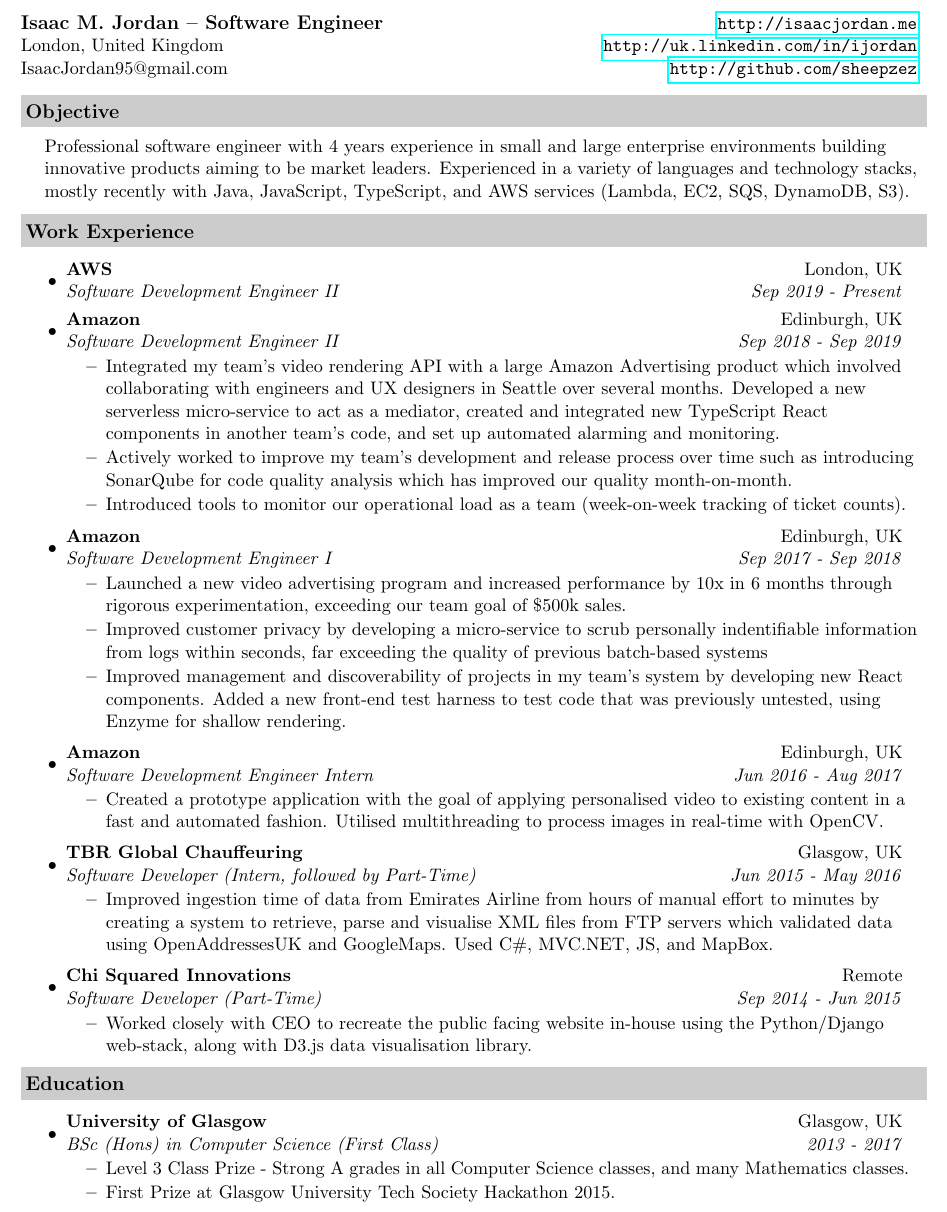
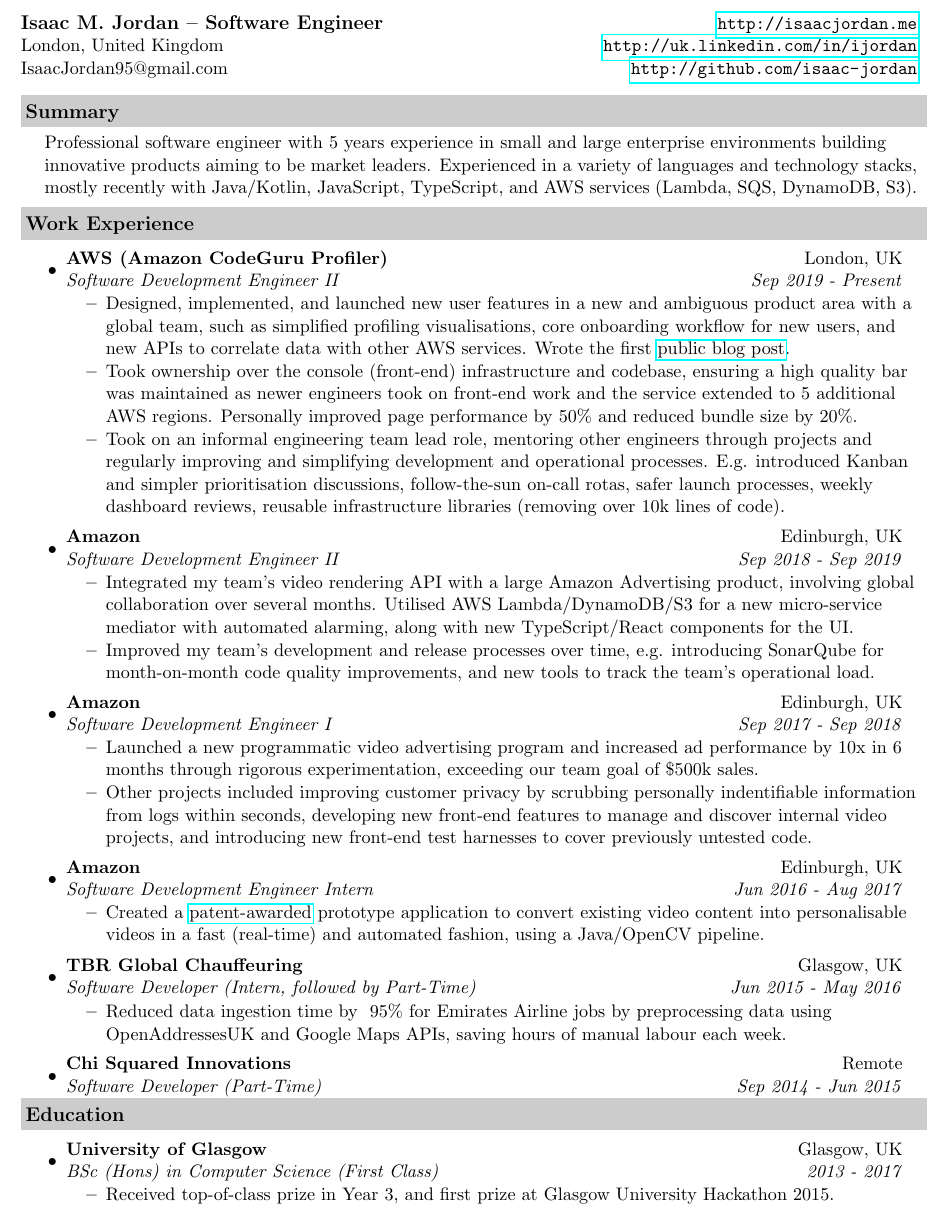
Before and after one commit to isaac-jordan/CV, a LaTeX CV (IsaacJordan-CV.tex): part of the page, cut so that both start at the same text. Compiled offline with pdfLaTeX.

Commit message:
Update CV with latest experience at AWS

```diff
--- a/IsaacJordan-CV.tex
+++ b/IsaacJordan-CV.tex
@@ -46,56 +46,56 @@
 	\begin{tabular*}{7.5in}{l@{\extracolsep{\fill}}r}
 		\textbf{\large Isaac M. Jordan -- Software Engineer}  &  \url{http://isaacjordan.me} \\
 		London, United Kingdom &  \url{http://uk.linkedin.com/in/ijordan} \\
-		IsaacJordan95@gmail.com &  \url{http://github.com/sheepzez} \\
+		IsaacJordan95@gmail.com &  \url{http://github.com/isaac-jordan} \\
 	\end{tabular*}
 	\\
 
 	\vspace{0.1in}
 
-	\resheading{Objective}
+	\resheading{Summary}
 	\begin{description}
-		\item\noindent Professional software engineer with 4 years experience in small and large enterprise environments building innovative products aiming to be market leaders. Experienced in a variety of languages and technology stacks, mostly recently with Java, JavaScript, TypeScript, and AWS services (Lambda, EC2, SQS, DynamoDB, S3).
+		\item\noindent Professional software engineer with 5 years experience in small and large enterprise environments building innovative products aiming to be market leaders. Experienced in a variety of languages and technology stacks, mostly recently with Java/Kotlin, JavaScript, TypeScript, and AWS services (Lambda, SQS, DynamoDB, S3).
 	\end{description}
 
 	\resheading{Work Experience}
 	\begin{itemize}
 		\item
-		\ressubheading{AWS}{London, UK}{Software Development Engineer II}{Sep 2019 - Present}
+		\ressubheading{AWS (Amazon CodeGuru Profiler)}{London, UK}{Software Development Engineer II}{Sep 2019 - Present}
+		\begin{itemize}
+			\resitem{Designed, implemented, and launched new user features in a new and ambiguous product area with a global team, such as simplified profiling visualisations, core onboarding workflow for new users, and new APIs to correlate data with other AWS services. Wrote the first \href{https://aws.amazon.com/blogs/machine-learning/optimizing-application-performance-with-amazon-codeguru-profiler/}{public blog post}.}
+			\resitem{Took ownership over the console (front-end) infrastructure and codebase, ensuring a high quality bar was maintained as newer engineers took on front-end work and the service extended to 5 additional AWS regions. Personally improved page performance by 50\% and reduced bundle size by 20\%.}
+			\resitem{Took on an informal engineering team lead role, mentoring other engineers through projects and regularly improving and simplifying development and operational processes. E.g. introduced Kanban and simpler prioritisation discussions, follow-the-sun on-call rotas, safer launch processes, weekly dashboard reviews, reusable infrastructure libraries (removing over 10k lines of code).}
+		\end{itemize}
 
 		\item
 		\ressubheading{Amazon}{Edinburgh, UK}{Software Development Engineer II}{Sep 2018 - Sep 2019}
 		\begin{itemize}
-			\resitem{Integrated my team's video rendering API with a large Amazon Advertising product which involved collaborating with engineers and UX designers in Seattle over several months. Developed a new serverless micro-service to act as a mediator, created and integrated new TypeScript React components in another team's code, and set up automated alarming and monitoring.}
-			\resitem{Actively worked to improve my team's development and release process over time such as introducing SonarQube for code quality analysis which has improved our quality month-on-month.}
-			\resitem{Introduced tools to monitor our operational load as a team (week-on-week tracking of ticket counts).}
+			\resitem{Integrated my team's video rendering API with a large Amazon Advertising product, involving global collaboration over several months. Utilised AWS Lambda/DynamoDB/S3 for a new micro-service mediator with automated alarming, along with new TypeScript/React components for the UI.}
+			\resitem{Improved my team's development and release processes over time, e.g. introducing SonarQube for month-on-month code quality improvements, and new tools to track the team's operational load.}
 		\end{itemize}
 
 		\item
 		\ressubheading{Amazon}{Edinburgh, UK}{Software Development Engineer I}{Sep 2017 - Sep 2018}
 		\begin{itemize}
-			\resitem{Launched a new video advertising program and increased performance by 10x in 6 months through rigorous experimentation, exceeding our team goal of \$500k sales.}
-			\resitem{Improved customer privacy by developing a micro-service to scrub personally indentifiable information from logs within seconds, far exceeding the quality of previous batch-based systems}
-			\resitem{Improved management and discoverability of projects in my team's system by developing new React components. Added a new front-end test harness to test code that was previously untested, using Enzyme for shallow rendering.}
+			\resitem{Launched a new programmatic video advertising program and increased ad performance by 10x in 6 months through rigorous experimentation, exceeding our team goal of \$500k sales.}
+			\resitem{Other projects included improving customer privacy by scrubbing personally indentifiable information from logs within seconds, developing new front-end features to manage and discover internal video projects, and introducing new front-end test harnesses to cover previously untested code.}
 		\end{itemize}
 
 		\item
 		\ressubheading{Amazon}{Edinburgh, UK}{Software Development Engineer Intern}{Jun 2016 - Aug 2017}
 		\begin{itemize}
-			\resitem{Created a prototype application with the goal of applying personalised video to existing content in a fast
-			and automated fashion. Utilised multithreading to process images in real-time with OpenCV.}
+			\resitem{Created a \href{https://pdfpiw.uspto.gov/.piw?PageNum=0&docid=10297026&IDKey=E3B5AD2132FF&HomeUrl=\%2F\%2Fpatft.uspto.gov\%2Fnetahtml\%2FPTO\%2Fpatimg.htm}{patent-awarded} prototype application to convert existing video content into personalisable videos in a fast (real-time)
+			and automated fashion, using a Java/OpenCV pipeline.}
 		\end{itemize}
 
 		\item
 		\ressubheading{TBR Global Chauffeuring}{Glasgow, UK}{Software Developer (Intern, followed by Part-Time)}{Jun 2015 - May 2016}
 		\begin{itemize}
-			\resitem{Improved ingestion time of data from Emirates Airline from hours of manual effort to minutes by creating a system to retrieve, parse and visualise XML files from FTP servers which validated data using OpenAddressesUK and GoogleMaps. Used C\#, MVC.NET, JS, and MapBox.}
+			\resitem{Reduced data ingestion time by ~95\% for Emirates Airline jobs by preprocessing data using OpenAddressesUK and Google Maps APIs, saving hours of manual labour each week.}
 		\end{itemize}
 
 		\item
 		\ressubheading{Chi Squared Innovations}{Remote}{Software Developer (Part-Time)}{Sep 2014 - Jun 2015}
-		\begin{itemize}
-			\resitem {Worked closely with CEO to recreate the public facing website in-house using the Python/Django web-stack, along with D3.js data visualisation library.}
-		\end{itemize}
 
 	\end{itemize}
 
@@ -104,8 +104,7 @@
 		\item
 		\ressubheading{University of Glasgow}{Glasgow, UK}{BSc (Hons) in Computer Science (First Class)}{2013 - 2017}
 		\begin{itemize}
-			\resitem{Level 3 Class Prize - Strong A grades in all Computer Science classes, and many Mathematics classes.}
-			\resitem{First Prize at Glasgow University Tech Society Hackathon 2015.}
+			\resitem{Received top-of-class prize in Year 3, and first prize at Glasgow University Hackathon 2015.}
 		\end{itemize}
 	\end{itemize}
 
```
Also changed, not shown: bin/IsaacJordan-CV.pdf.
